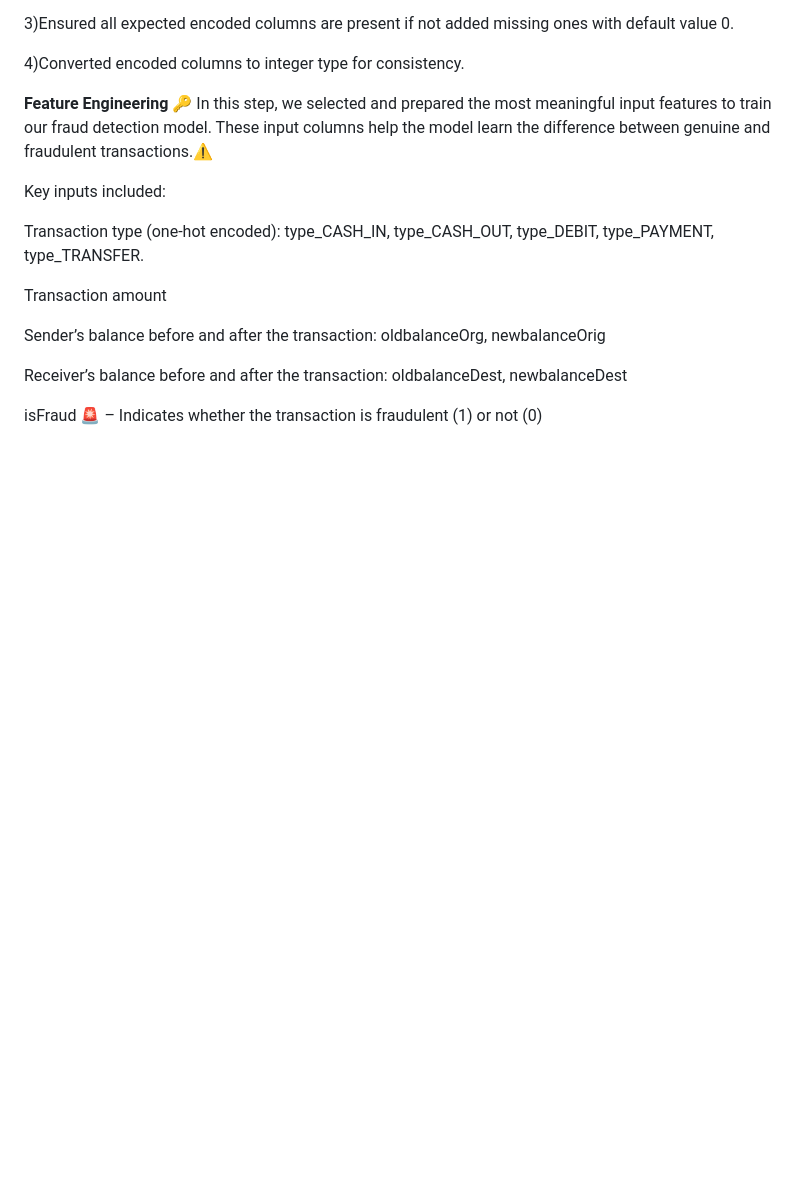
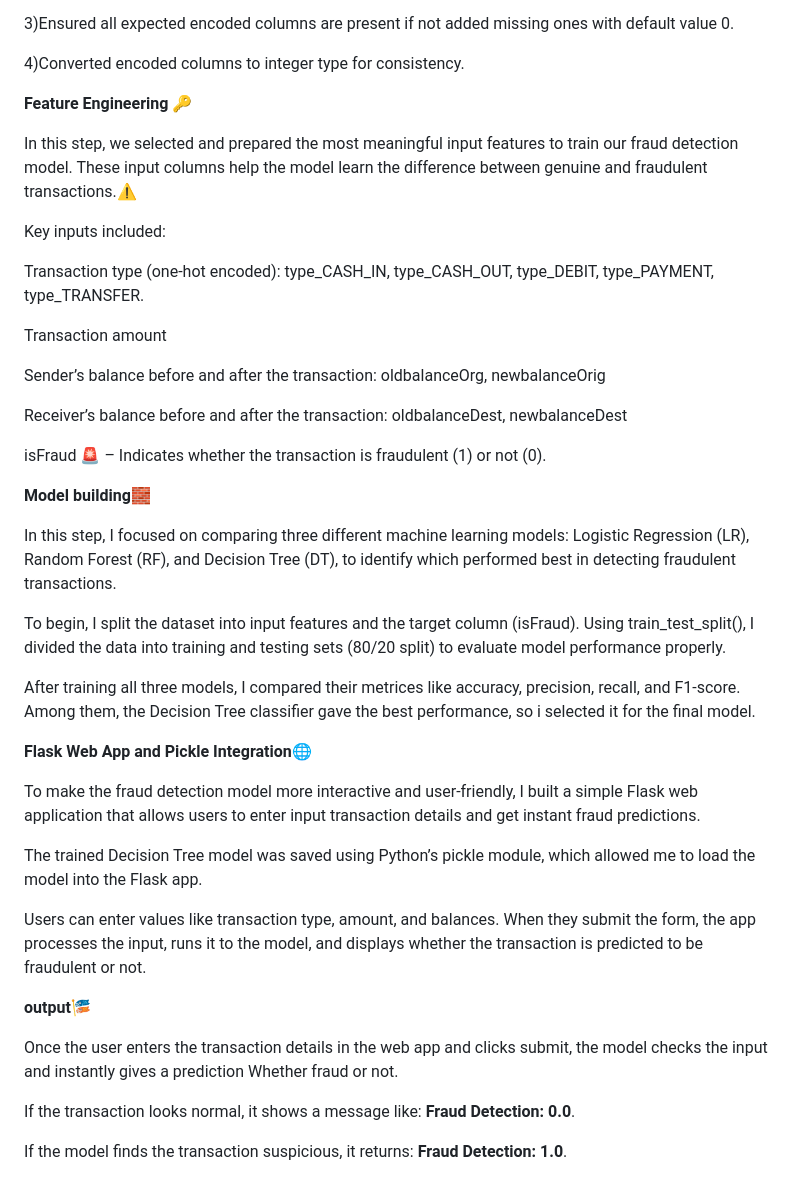
Before and after one commit to tapasvi222/paysim-fraud-detection, a Markdown page: README.md, the part around the change. GitHub-like rendering; blank space fills up the shorter version.

Commit message:
data set info

```diff
--- a/README.md
+++ b/README.md
@@ -57,9 +57,10 @@ In this step, the type column was transformed using one-hot encoding  to convert
    4)Converted encoded columns to integer type for consistency.
 
 **Feature Engineering 🔑**
+
 In this step, we selected and prepared the most meaningful input features to train our fraud detection model. These input columns help the model learn the difference between genuine and fraudulent transactions.⚠️
 
-Key inputs included:
+ Key inputs included:
 
 Transaction type (one-hot encoded): type_CASH_IN, type_CASH_OUT, type_DEBIT, type_PAYMENT, type_TRANSFER.
 
@@ -69,4 +70,28 @@ Sender’s balance before and after the transaction: oldbalanceOrg, newbalanceOr
 
 Receiver’s balance before and after the transaction: oldbalanceDest, newbalanceDest
 
-isFraud 🚨 – Indicates whether the transaction is fraudulent (1) or not (0)
+isFraud 🚨 – Indicates whether the transaction is fraudulent (1) or not (0).
+
+**Model building🧱**
+
+  In this step, I focused on comparing three different machine learning models: Logistic Regression (LR), Random Forest (RF), and Decision Tree (DT), to identify which performed best in detecting fraudulent transactions.
+
+  To begin, I split the dataset into input features and the target column (isFraud). Using train_test_split(), I divided the data into training and testing sets (80/20 split) to evaluate model performance properly.
+
+  After training all three models, I compared their metrices like accuracy, precision, recall, and F1-score. Among them, the Decision Tree classifier gave the best performance, so i  selected it for the final model.
+
+**Flask Web App and Pickle Integration🌐**
+
+  To make the fraud detection model more interactive and user-friendly, I built a simple Flask web application that allows users to enter input transaction details and get instant fraud predictions.
+
+  The trained Decision Tree model was saved using Python’s pickle module, which allowed me to load the model into the Flask app.
+
+  Users can enter values like transaction type, amount, and balances. When they submit the form, the app processes the input, runs it to the model, and displays whether the transaction is predicted to be fraudulent or not.
+
+**output🎏**
+
+Once the user enters the transaction details in the web app and clicks submit, the model checks the input and instantly gives a prediction Whether fraud or not.
+
+If the transaction looks normal, it shows a message like: **Fraud Detection: 0.0**.
+
+If the model finds the transaction suspicious, it returns: **Fraud Detection: 1.0**.
```
